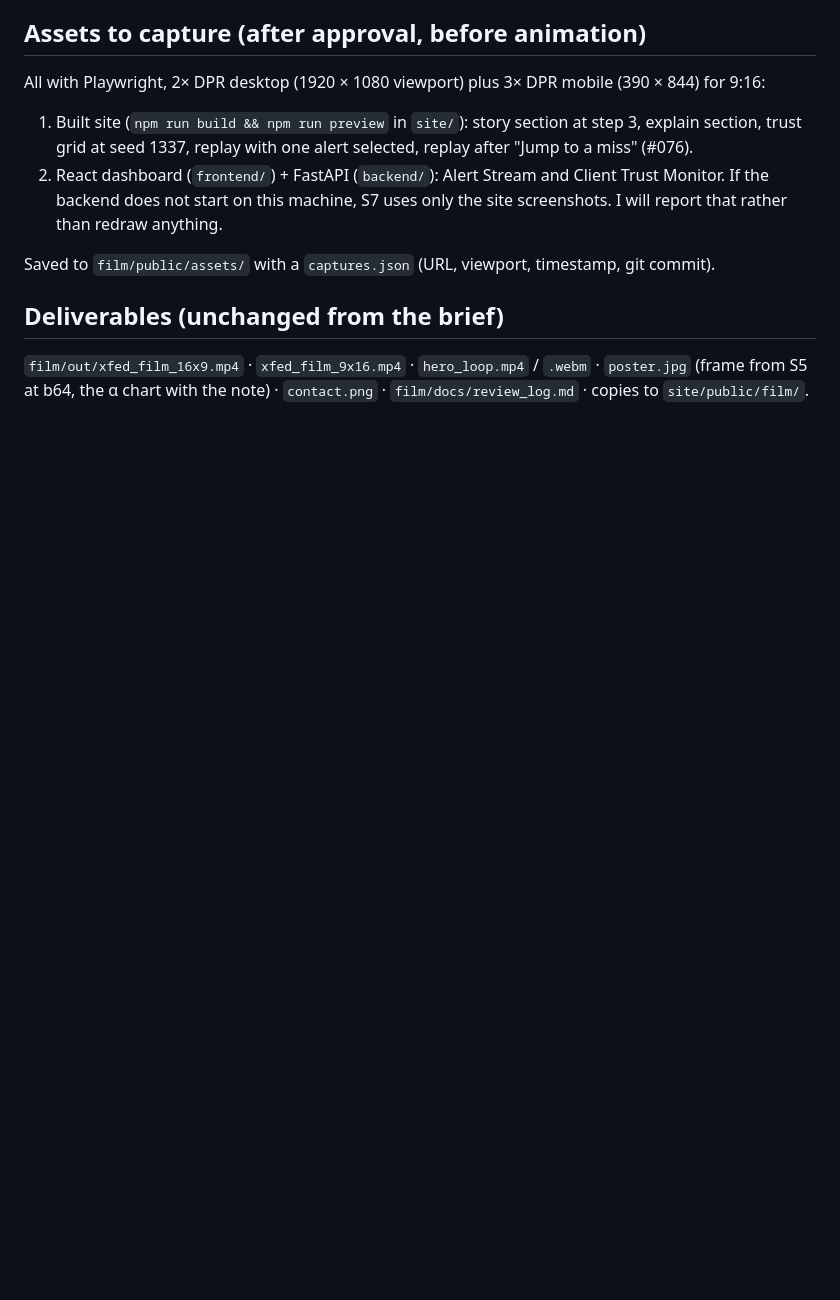
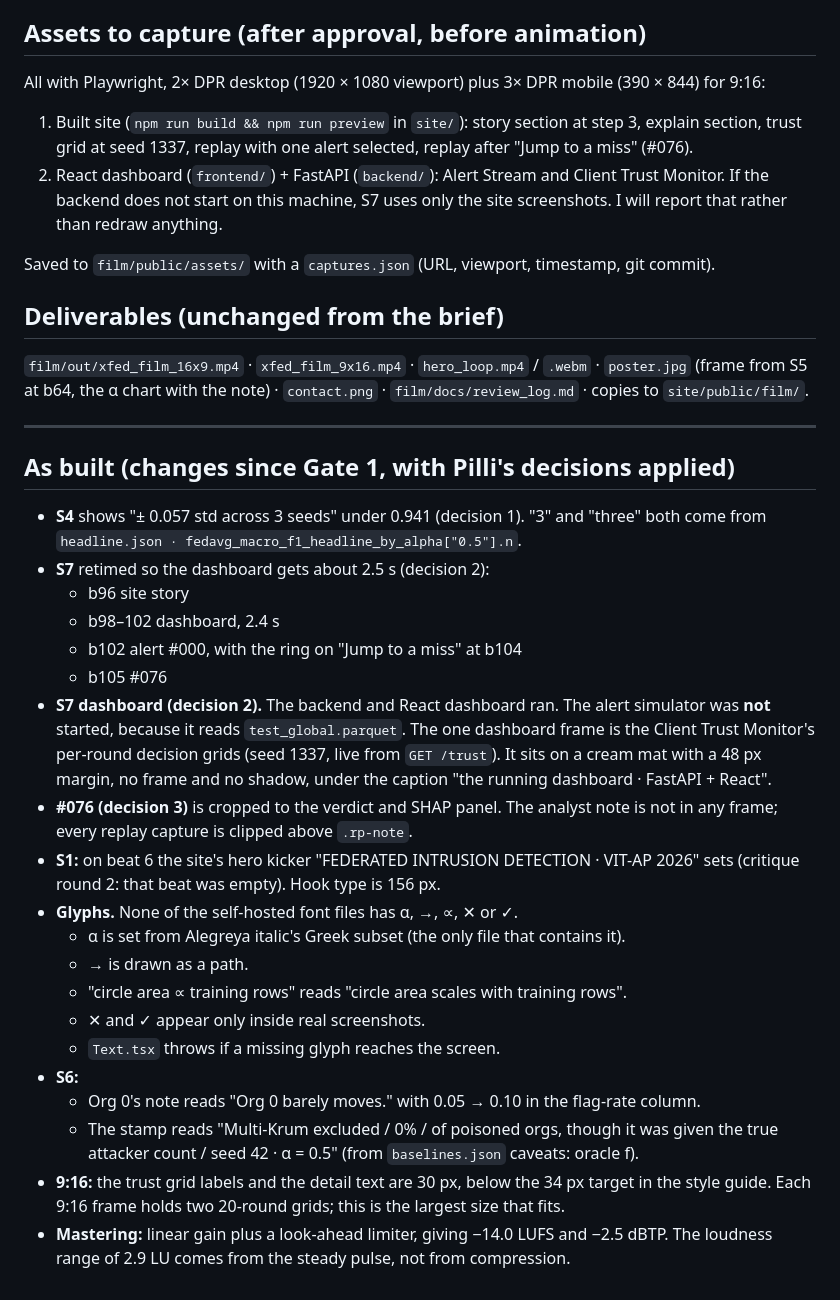
Before and after one commit to Pilli9375/XFed-IDS-ByzAgent, a Markdown page: film/docs/shotlist.md, the part around the change. Drawn GitHub-style; blank space fills up the shorter version.

Commit message:
film: review log and as-built shot list
Co-Authored-By: Claude Opus 5.5 <noreply@anthropic.com>

```diff
--- a/film/docs/shotlist.md
+++ b/film/docs/shotlist.md
@@ -208,3 +208,37 @@ Saved to `film/public/assets/` with a `captures.json` (URL, viewport, timestamp,
 `film/out/xfed_film_16x9.mp4` · `xfed_film_9x16.mp4` · `hero_loop.mp4` / `.webm` · `poster.jpg`
 (frame from S5 at b64, the α chart with the note) · `contact.png` · `film/docs/review_log.md` ·
 copies to `site/public/film/`.
+
+---
+
+## As built (changes since Gate 1, with Pilli's decisions applied)
+
+- **S4** shows "± 0.057 std across 3 seeds" under 0.941 (decision 1). "3" and "three" both come from
+  `headline.json · fedavg_macro_f1_headline_by_alpha["0.5"].n`.
+- **S7** retimed so the dashboard gets about 2.5 s (decision 2):
+  - b96 site story
+  - b98–102 dashboard, 2.4 s
+  - b102 alert #000, with the ring on "Jump to a miss" at b104
+  - b105 #076
+- **S7 dashboard (decision 2).** The backend and React dashboard ran. The alert simulator was
+  **not** started, because it reads `test_global.parquet`. The one dashboard frame is the Client
+  Trust Monitor's per-round decision grids (seed 1337, live from `GET /trust`). It sits on a cream mat
+  with a 48 px margin, no frame and no shadow, under the caption "the running dashboard · FastAPI + React".
+- **#076 (decision 3)** is cropped to the verdict and SHAP panel. The analyst note is not in any
+  frame; every replay capture is clipped above `.rp-note`.
+- **S1:** on beat 6 the site's hero kicker "FEDERATED INTRUSION DETECTION · VIT-AP 2026" sets
+  (critique round 2: that beat was empty). Hook type is 156 px.
+- **Glyphs.** None of the self-hosted font files has α, →, ∝, ✕ or ✓.
+  - α is set from Alegreya italic's Greek subset (the only file that contains it).
+  - → is drawn as a path.
+  - "circle area ∝ training rows" reads "circle area scales with training rows".
+  - ✕ and ✓ appear only inside real screenshots.
+  - `Text.tsx` throws if a missing glyph reaches the screen.
+- **S6:**
+  - Org 0's note reads "Org 0 barely moves." with 0.05 → 0.10 in the flag-rate column.
+  - The stamp reads "Multi-Krum excluded / 0% / of poisoned orgs, though it was given the true
+    attacker count / seed 42 · α = 0.5" (from `baselines.json` caveats: oracle f).
+- **9:16:** the trust grid labels and the detail text are 30 px, below the 34 px target in the
+  style guide. Each 9:16 frame holds two 20-round grids; this is the largest size that fits.
+- **Mastering:** linear gain plus a look-ahead limiter, giving −14.0 LUFS and −2.5 dBTP. The
+  loudness range of 2.9 LU comes from the steady pulse, not from compression.
```
Also changed, not shown: film/docs/review_log.md (added, +106 -0 lines).
